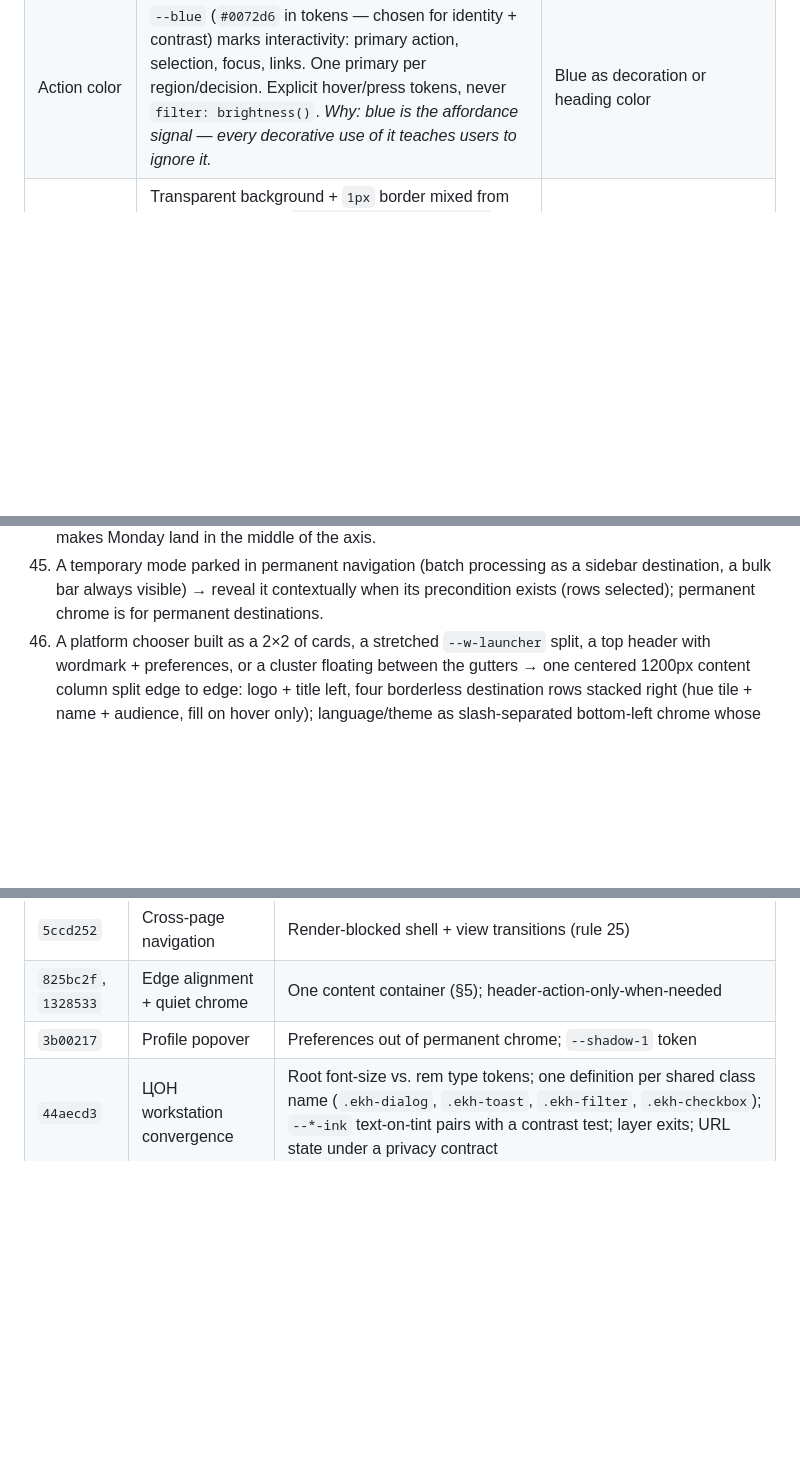
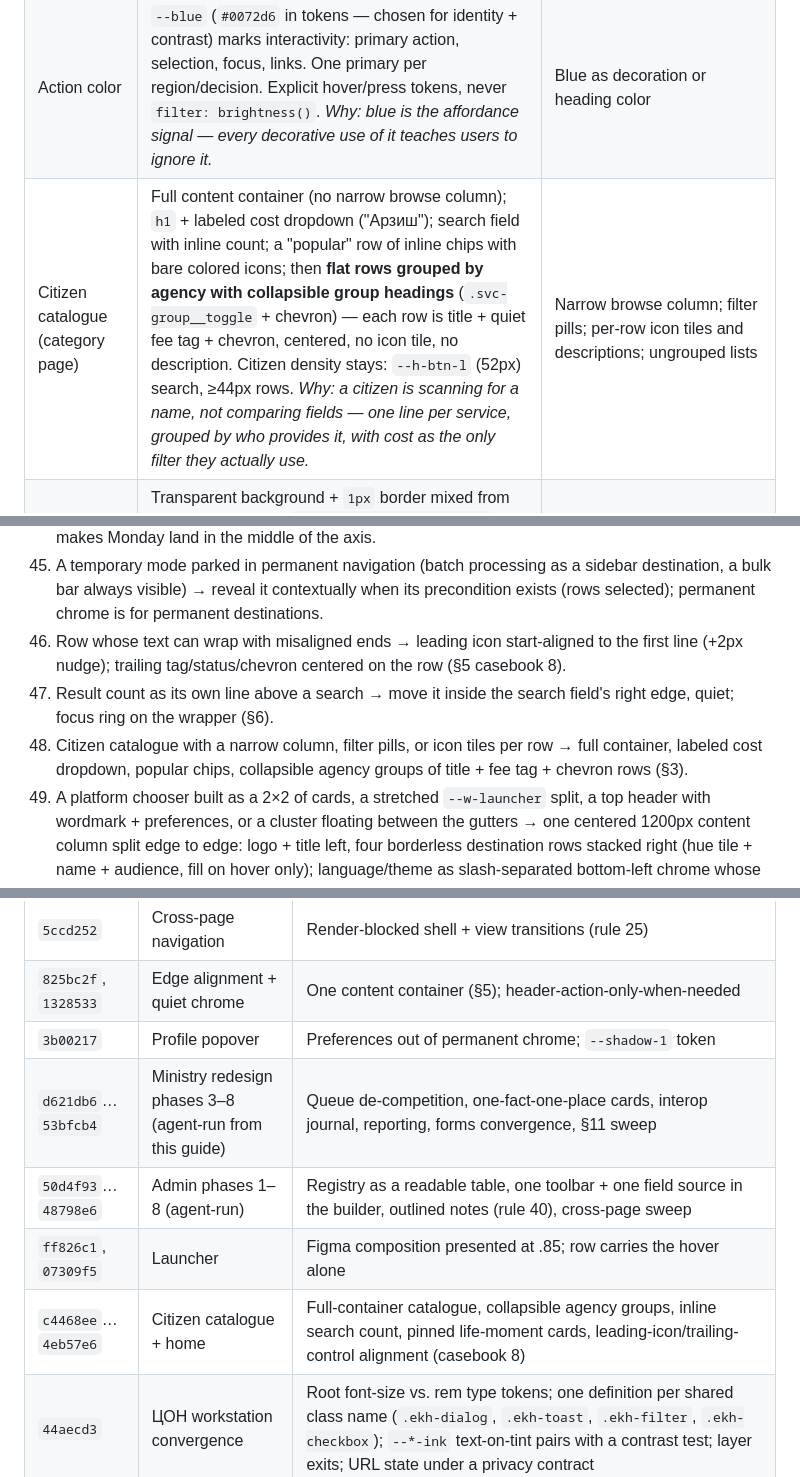
Before and after one commit to osimij/ekhizmat-overview, a Markdown page: docs/design-guide.md, 3 parts joined by grey strips. GitHub-like rendering; blank space fills up the shorter version.

Commit message:
docs: citizen catalogue canon, row-alignment rule, inline search count
From the citizen catalogue/home passes:

- §3 canon row for the citizen category page: full container, labeled
  cost dropdown, popular chips with bare icons, collapsible agency
  groups of title + fee tag + chevron rows, citizen density kept
- §5 casebook 8: leading icon rides the first text line (+2px nudge);
  trailing tag/status/chevron stays centered on the row (owner's call)
- §6: search field with inline result count, focus ring on the wrapper
- decision rules 46-48; appendix rows for the agent-run Ministry and
  admin phases, the launcher, and the citizen passes

Co-Authored-By: Claude Fable 5 <noreply@anthropic.com>

```diff
--- a/docs/design-guide.md
+++ b/docs/design-guide.md
@@ -80,6 +80,7 @@ Settled product-wide. Pages still using a retired pattern are wrong, not "altern
 | Sequential wizard | Shared `.stepper` across the top of a single centered panel; current step via `aria-current="step"`; completed steps use `.done`. *Why: a horizontal stepper preserves top-to-bottom reading order — the user reads progress, then the question; a side rail makes two columns compete.* | Vertical numbered rail beside the form |
 | Form controls | Shared custom-drawn radios/checkboxes (`.ekh-checkbox` / `.ekh-radio` in `components.css`: `appearance:none`, blue dot / drawn check, `:focus-visible` ring); every `select` gets `appearance:none` + sprite chevron; binary/short choices may be tappable cards (`.cost-options`). *Why: native control rendering varies by OS and clashes with the token palette; `accent-color` still paints the OS widget, which arrives with its own border and its own white in dark mode. The custom set is drawn once, themed by tokens, and keeps full keyboard behavior because it styles real inputs.* | Bare native radios/checkboxes/selects inside styled flows; `accent-color` as the styling method |
 | Action color | `--blue` (`#0072d6` in tokens — chosen for identity + contrast) marks interactivity: primary action, selection, focus, links. One primary per region/decision. Explicit hover/press tokens, never `filter: brightness()`. *Why: blue is the affordance signal — every decorative use of it teaches users to ignore it.* | Blue as decoration or heading color |
+| Citizen catalogue (category page) | Full content container (no narrow browse column); `h1` + labeled cost dropdown ("Арзиш"); search field with inline count; a "popular" row of inline chips with bare colored icons; then **flat rows grouped by agency with collapsible group headings** (`.svc-group__toggle` + chevron) — each row is title + quiet fee tag + chevron, centered, no icon tile, no description. Citizen density stays: `--h-btn-l` (52px) search, ≥44px rows. *Why: a citizen is scanning for a name, not comparing fields — one line per service, grouped by who provides it, with cost as the only filter they actually use.* | Narrow browse column; filter pills; per-row icon tiles and descriptions; ungrouped lists |
 | Notes & banners | Transparent background + `1px` border mixed from the semantic color (`color-mix(in srgb, var(--blue) 20%, var(--line))` pattern), semantic ink text, **bare icon** (`.lc-review-context`). *Why: a solid tint block competes with the content it annotates; an outlined note reads as a quiet aside in both themes.* | Solid tint-filled banners; icon in a white circle inside the banner |
 | Selected icon tile | When a choice is selected (`:checked`, `aria-pressed`, `aria-selected`, or `.open`), its icon well goes **solid `--blue` + `--on-blue` glyph** (builder `.stg-ic`). Category hue is idle-only. `.status-icon` and sidebar icons keep their own contracts. *Why: selection is state and must out-rank category decoration; if hue and selection use the same visual channel, neither reads.* | Selected tile keeps its category hue |
 | Density | Platforms share anatomy, tokens, and state language but not density: Citizen comfortable/touch (44px+), Ministry compact specialist, ЦОН workstation (1280px minimum), Admin editor-oriented multi-pane. *Why: the jobs differ — a citizen files one request, an operator processes hundreds; forcing one density betrays one of them.* | Forcing one density on all platforms |
@@ -256,6 +259,9 @@ Apply mechanically wherever seen. Each is the compressed form of a §3–§9 rul
 43. A panel title forced onto two lines with `\n` and `white-space: pre-line` to fit a narrow column → keep the title on one line (`white-space: nowrap`); size the column for the longest locale (§9). A forced wrap makes a §4 panel title look like a caption.
 44. A sparse spline or thin columns floating in a wide dashboard panel → full-width horizontal day rows, calendar week Monday–Sunday, value on every row. A rolling window that starts on “today minus six” makes Monday land in the middle of the axis.
 45. A temporary mode parked in permanent navigation (batch processing as a sidebar destination, a bulk bar always visible) → reveal it contextually when its precondition exists (rows selected); permanent chrome is for permanent destinations.
+46. Row whose text can wrap with misaligned ends → leading icon start-aligned to the first line (+2px nudge); trailing tag/status/chevron centered on the row (§5 casebook 8).
+47. Result count as its own line above a search → move it inside the search field's right edge, quiet; focus ring on the wrapper (§6).
+48. Citizen catalogue with a narrow column, filter pills, or icon tiles per row → full container, labeled cost dropdown, popular chips, collapsible agency groups of title + fee tag + chevron rows (§3).
 46. A platform chooser built as a 2×2 of cards, a stretched `--w-launcher` split, a top header with wordmark + preferences, or a cluster floating between the gutters → one centered 1200px content column split edge to edge: logo + title left, four borderless destination rows stacked right (hue tile + name + audience, fill on hover only); language/theme as slash-separated bottom-left chrome whose glyph sits on the title's edge. Descriptions, arrows, and a second logo in a header go.
 47. A demo/role switcher (or any per-session identity control) rendered inside a page header, or duplicated between the header and the top bar → one control, in the **top-bar role slot** (`#adminRoleSlot`), on every page where the role changes what the page shows; pages the role does not affect render none. *Why: it is global state, not page content — two controls for one fact is rule 6, and a page-header copy makes the header advertise chrome instead of orienting (§3 page header, rule 7).*
 48. A creation wizard whose final action opens a *dependency* of the thing it just created (a form, a document, a template) instead of the thing itself → the primary action opens **the object's own editor**; the secondary action lands wherever the saved draft is visible. The dependency is attached from inside that editor, where it lives. *Why: the last screen of a wizard teaches the object model. Sending the author to the form editor taught that a service is a form; sending them to the constructor teaches that a service is a process which uses a form.*
@@ -321,6 +327,10 @@ Every rule above was distilled from a real pass; read the diffs for worked examp
 | `5ccd252` | Cross-page navigation | Render-blocked shell + view transitions (rule 25) |
 | `825bc2f`, `1328533` | Edge alignment + quiet chrome | One content container (§5); header-action-only-when-needed |
 | `3b00217` | Profile popover | Preferences out of permanent chrome; `--shadow-1` token |
+| `d621db6`…`53bfcb4` | Ministry redesign phases 3–8 (agent-run from this guide) | Queue de-competition, one-fact-one-place cards, interop journal, reporting, forms convergence, §11 sweep |
+| `50d4f93`…`48798e6` | Admin phases 1–8 (agent-run) | Registry as a readable table, one toolbar + one field source in the builder, outlined notes (rule 40), cross-page sweep |
+| `ff826c1`, `07309f5` | Launcher | Figma composition presented at .85; row carries the hover alone |
+| `c4468ee`…`4eb57e6` | Citizen catalogue + home | Full-container catalogue, collapsible agency groups, inline search count, pinned life-moment cards, leading-icon/trailing-control alignment (casebook 8) |
 | `44aecd3` | ЦОН workstation convergence | Root font-size vs. rem type tokens; one definition per shared class name (`.ekh-dialog`, `.ekh-toast`, `.ekh-filter`, `.ekh-checkbox`); `--*-ink` text-on-tint pairs with a contrast test; layer exits; URL state under a privacy contract |
 | `27e47c5` | ЦОН identity gate | One `--w-gate-wide` card; script only while waiting (rule 29) |
 | `27e47c5` | ЦОН Face ID scan | Marching dotted stroke, not a scanline (rule 30) |
```
Also changed, not shown: other parts of docs/design-guide.md (+2 -0 lines).
